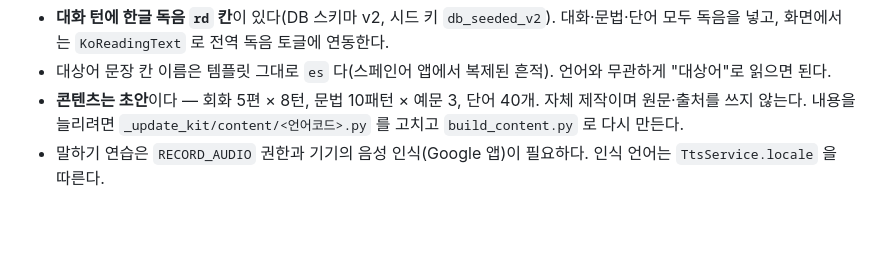
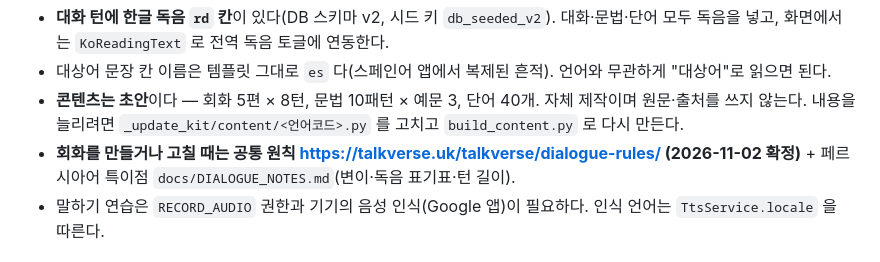
Before and after one commit to talkverselab/talkverse-fa, a Markdown page: CLAUDE.md, the part around the change. Rendered like a GitHub page; blank space fills up the shorter version.

Commit message:
docs: 회화 공통 원칙 링크 + 페르시아어 특이점(변이·독음 표기표·턴 길이·성별판 없음)
Co-Authored-By: Claude Opus 5.5 <noreply@anthropic.com>
Claude-Session: https://claude.ai/code/session_017c1zPCspchdghYm3uV8jgc

```diff
--- a/CLAUDE.md
+++ b/CLAUDE.md
@@ -103,6 +103,7 @@ adb -s R3CY20HDN2K install --user 0 -r <apk>
 - 대상어 문장 칸 이름은 템플릿 그대로 `es` 다(스페인어 앱에서 복제된 흔적). 언어와 무관하게 "대상어"로 읽으면 된다.
 - **콘텐츠는 초안**이다 — 회화 5편 × 8턴, 문법 10패턴 × 예문 3, 단어 40개. 자체 제작이며 원문·출처를 쓰지 않는다.
   내용을 늘리려면 `_update_kit/content/<언어코드>.py` 를 고치고 `build_content.py` 로 다시 만든다.
+- **회화를 만들거나 고칠 때는 공통 원칙 https://talkverse.uk/talkverse/dialogue-rules/ (2026-11-02 확정)** + 페르시아어 특이점 `docs/DIALOGUE_NOTES.md`(변이·독음 표기표·턴 길이).
 - 말하기 연습은 `RECORD_AUDIO` 권한과 기기의 음성 인식(Google 앱)이 필요하다. 인식 언어는 `TtsService.locale` 을 따른다.
 
 ## 5. 표시 언어 (한국어 / English / 日本語 / 中文) — 2026-09-12
```
Also changed, not shown: docs/DIALOGUE_NOTES.md (added, +57 -0 lines).
